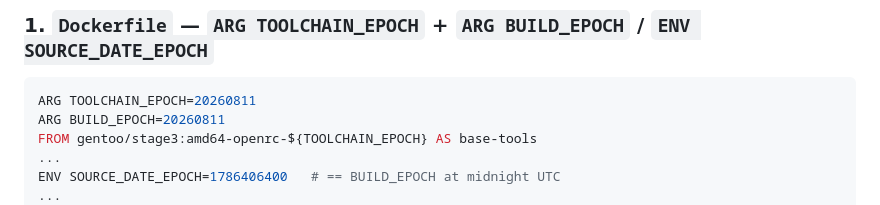
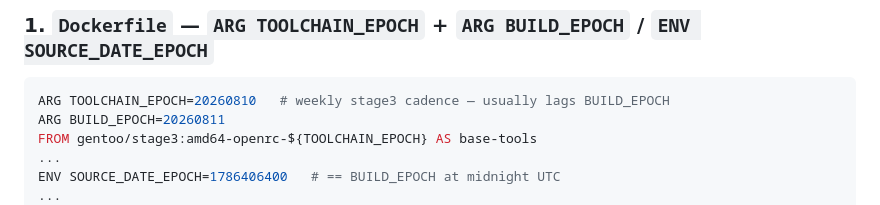
Before and after one commit to tuckermclean/linux-live-iso-factory, a Markdown page: docs/version-pinning.md, the part around the change. GitHub-like rendering.

````diff
--- a/docs/version-pinning.md
+++ b/docs/version-pinning.md
@@ -108,7 +108,7 @@ this document explains them, it doesn't define them.
 ### 1. `Dockerfile` — `ARG TOOLCHAIN_EPOCH` + `ARG BUILD_EPOCH` / `ENV SOURCE_DATE_EPOCH`
 
 ```dockerfile
-ARG TOOLCHAIN_EPOCH=20260811
+ARG TOOLCHAIN_EPOCH=20260810   # weekly stage3 cadence — usually lags BUILD_EPOCH
 ARG BUILD_EPOCH=20260811
 FROM gentoo/stage3:amd64-openrc-${TOOLCHAIN_EPOCH} AS base-tools
 ...
````
Also changed, not shown: docs/cve-gate.md (+15 -0 lines), docs/releasing.md (+13 -0 lines).
